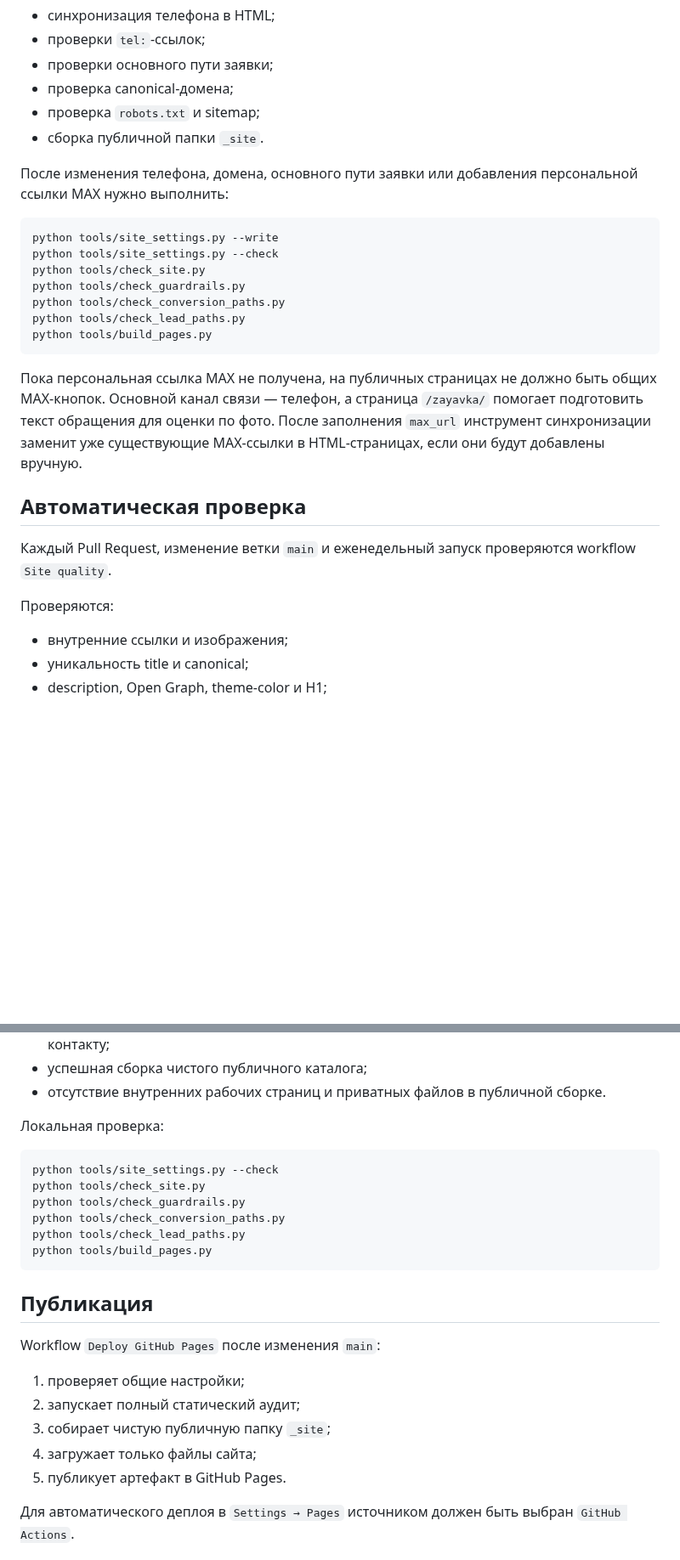
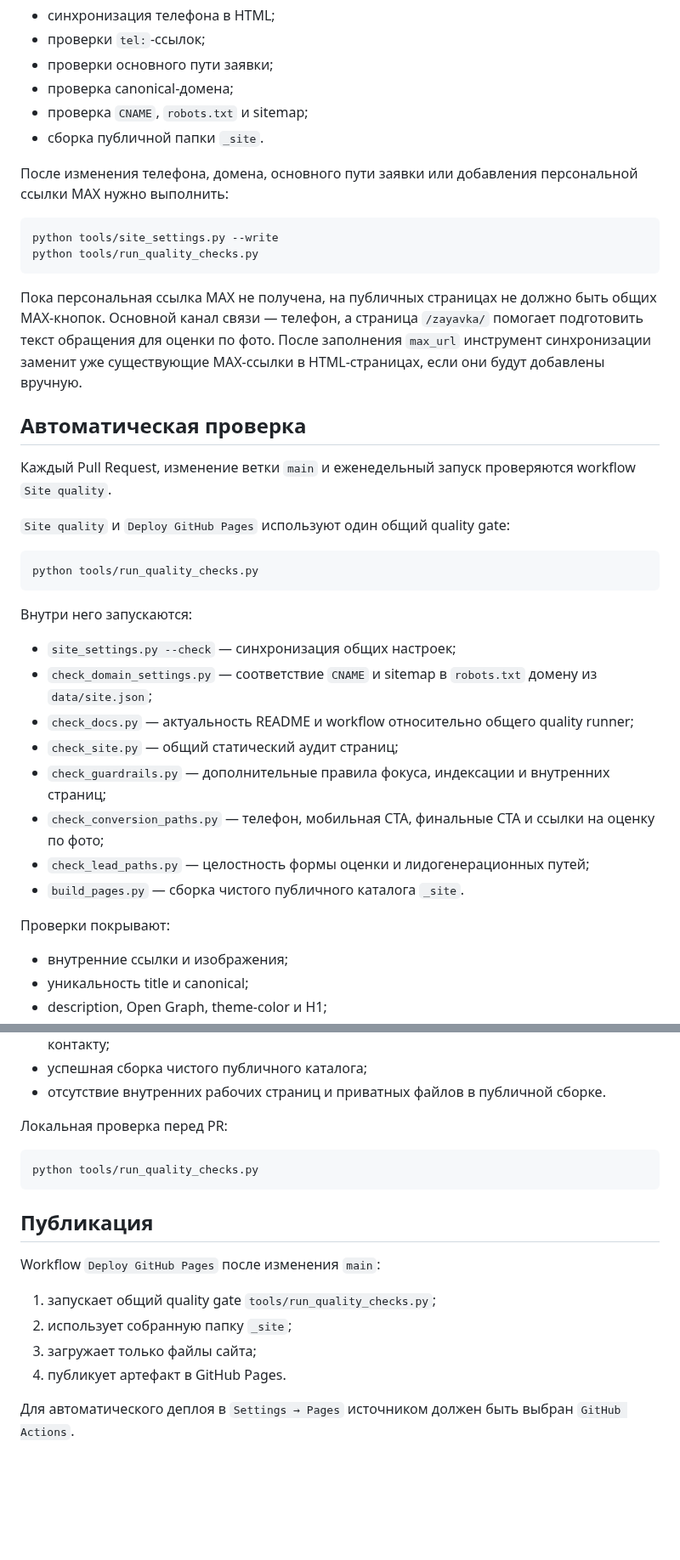
Before and after one commit to deputat36/parket36-site, a Markdown page: README.md, 2 parts joined by grey strips. Shown at 85% size. GitHub-like rendering; blank space fills up the shorter version.

Commit message:
Document shared quality runner

````diff
--- a/README.md
+++ b/README.md
@@ -36,19 +36,14 @@
 - проверки `tel:`-ссылок;
 - проверки основного пути заявки;
 - проверка canonical-домена;
-- проверка `robots.txt` и sitemap;
+- проверка `CNAME`, `robots.txt` и sitemap;
 - сборка публичной папки `_site`.
 
 После изменения телефона, домена, основного пути заявки или добавления персональной ссылки MAX нужно выполнить:
 
 ```bash
 python tools/site_settings.py --write
-python tools/site_settings.py --check
-python tools/check_site.py
-python tools/check_guardrails.py
-python tools/check_conversion_paths.py
-python tools/check_lead_paths.py
-python tools/build_pages.py
+python tools/run_quality_checks.py
 ```
 
 Пока персональная ссылка MAX не получена, на публичных страницах не должно быть общих MAX-кнопок. Основной канал связи — телефон, а страница `/zayavka/` помогает подготовить текст обращения для оценки по фото. После заполнения `max_url` инструмент синхронизации заменит уже существующие MAX-ссылки в HTML-страницах, если они будут добавлены вручную.
@@ -57,7 +52,24 @@ python tools/build_pages.py
 
 Каждый Pull Request, изменение ветки `main` и еженедельный запуск проверяются workflow `Site quality`.
 
-Проверяются:
+`Site quality` и `Deploy GitHub Pages` используют один общий quality gate:
+
+```bash
+python tools/run_quality_checks.py
+```
+
+Внутри него запускаются:
+
+- `site_settings.py --check` — синхронизация общих настроек;
+- `check_domain_settings.py` — соответствие `CNAME` и sitemap в `robots.txt` домену из `data/site.json`;
+- `check_docs.py` — актуальность README и workflow относительно общего quality runner;
+- `check_site.py` — общий статический аудит страниц;
+- `check_guardrails.py` — дополнительные правила фокуса, индексации и внутренних страниц;
+- `check_conversion_paths.py` — телефон, мобильная CTA, финальные CTA и ссылки на оценку по фото;
+- `check_lead_paths.py` — целостность формы оценки и лидогенерационных путей;
+- `build_pages.py` — сборка чистого публичного каталога `_site`.
+
+Проверки покрывают:
 
 - внутренние ссылки и изображения;
 - уникальность title и canonical;
@@ -77,26 +89,20 @@ python tools/build_pages.py
 - успешная сборка чистого публичного каталога;
 - отсутствие внутренних рабочих страниц и приватных файлов в публичной сборке.
 
-Локальная проверка:
+Локальная проверка перед PR:
 
 ```bash
-python tools/site_settings.py --check
-python tools/check_site.py
-python tools/check_guardrails.py
-python tools/check_conversion_paths.py
-python tools/check_lead_paths.py
-python tools/build_pages.py
+python tools/run_quality_checks.py
 ```
 
 ## Публикация
 
 Workflow `Deploy GitHub Pages` после изменения `main`:
 
-1. проверяет общие настройки;
-2. запускает полный статический аудит;
-3. собирает чистую публичную папку `_site`;
-4. загружает только файлы сайта;
-5. публикует артефакт в GitHub Pages.
+1. запускает общий quality gate `tools/run_quality_checks.py`;
+2. использует собранную папку `_site`;
+3. загружает только файлы сайта;
+4. публикует артефакт в GitHub Pages.
 
 Для автоматического деплоя в `Settings → Pages` источником должен быть выбран `GitHub Actions`.
 
````
Also changed, not shown: other parts of README.md (+5 -1 lines).
